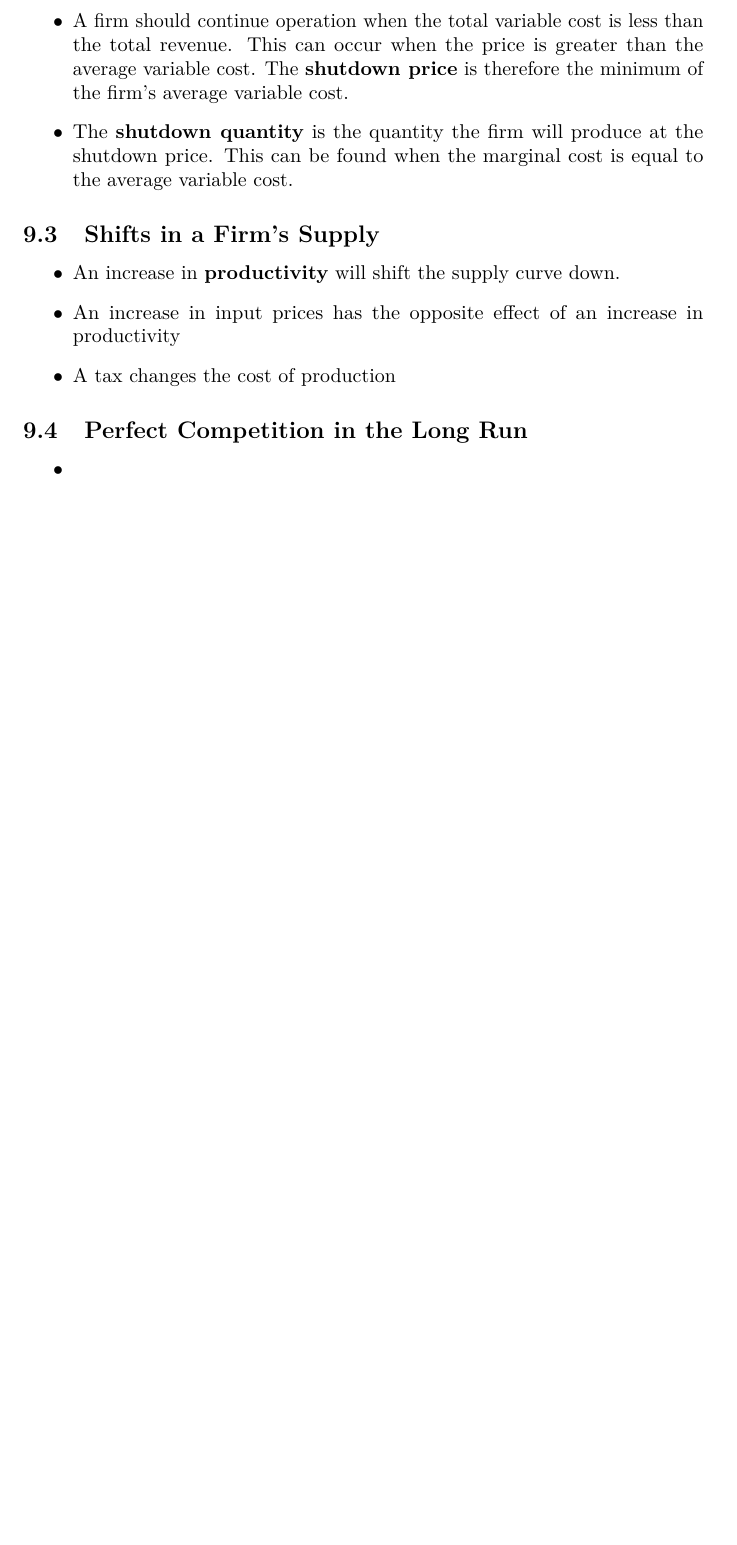
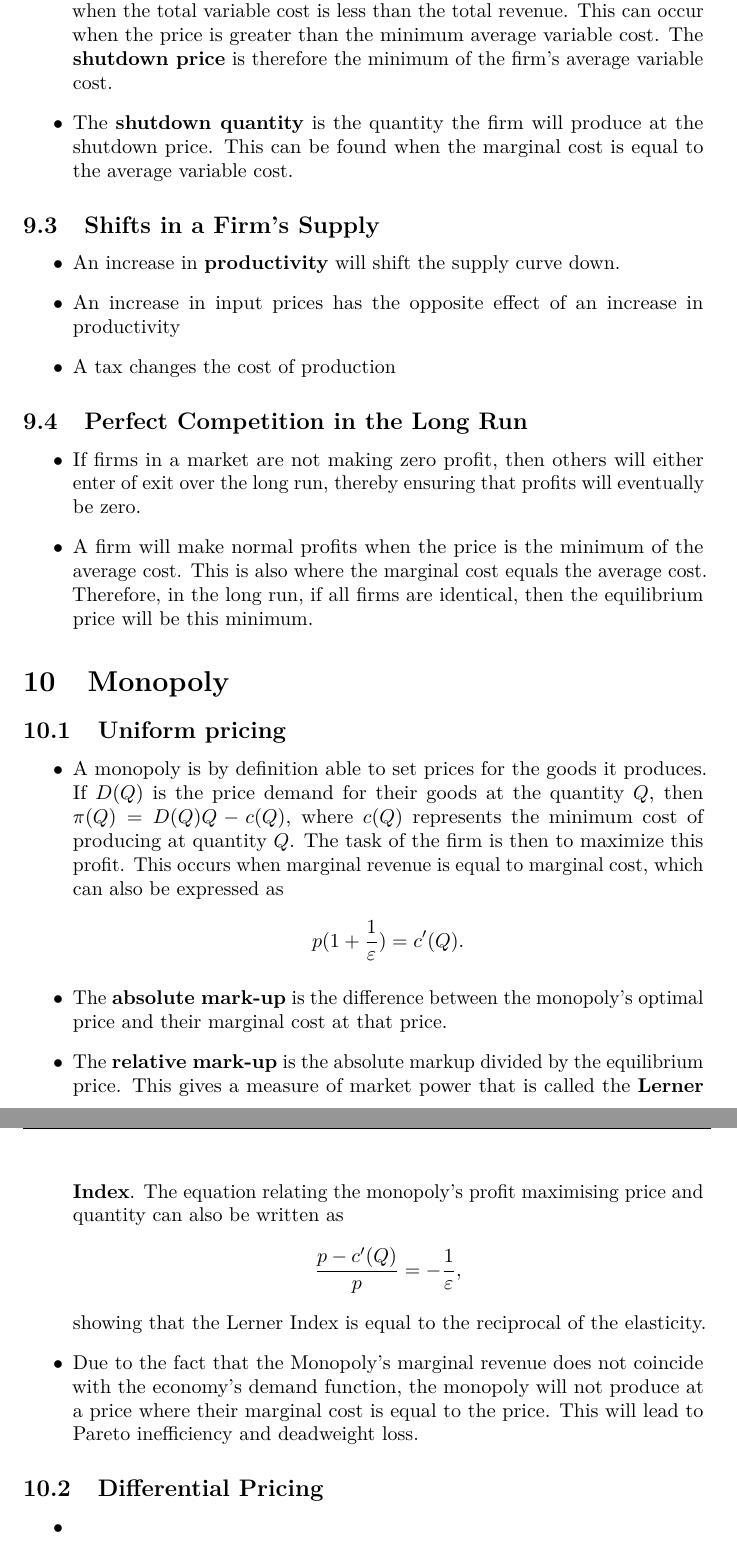
Before and after one commit to Harry120/ECON2101, a LaTeX document (notes.tex): part of page 14 of 14 before the commit and two parts of pages 16 and 17 of 17 after it, the two joined at a grey line, cut so that both start at the same text, the shorter picture padded with empty space. The pictures show the PDF file notes.pdf that the author committed with the source.

Commit message:
monopolies

```diff
--- a/notes.tex
+++ b/notes.tex
@@ -213,7 +213,7 @@
 \section{Technology}
 \subsection{Production}
 \begin{itemize}
-    \item A \textbf{technology} $f$ (also called a \textbf{production function}) is a black box which converts inputs into outputs: $$(q_1, \hdots, q_m) = f(x_1, \hdots, x_n).$$
+    \item A \textbf{technology} $f$ (also called a \textbf{production function}) is a black box which converts inputs into outputs: $$(q_1, \hdots, q_m) = f(x_1, \hdots, x_n).$$ Specifically, $f(x)$ describes the maximum possible output for input combination $x$. An input-output combination describes a \textbf{feasible plan} if it is possible to produce the output given the inputs. The collection of all feasible plans is the \textbf{production set}.
     \item The \textbf{short run} is the period of time over which some inputs are \textbf{fixed}. The \textbf{long run} is the period of time over which all inputs are \textbf{variable}.
     \item The \textbf{marginal product} of an input $x$ is $\partial \vec{q}/\partial x$.
     \item The assumption of \textbf{diminishing marginal productivity} states that the marginal product of each input is decreasing. Equivalently, $\partial^2 \vec{q}/\partial x^2 < 0$.
@@ -271,11 +277,19 @@
     \item \textbf{Perfect competition} arises when a market has many sellers and many buyers, all will perfect information and no barriers to entry.
     \item A trader under perfect competition is said to be a \textbf{price-taker}, in that they cannot influence the price through their own actions.
     \item The \textbf{profit} for a firm is defined as the difference between total revenue and total cost: $\pi(q) = pq - c(q)$. When $\pi > 0$, $\pi = 0$ or $\pi < 0$, we say that the firm makes \textbf{supernormal profits}, \textbf{normal profits} or \textbf{losses} respectively.
+    \begin{itemize}
+        \item Profit doesn't have a good analogue for consumers, because the value of a consumer's utility cannot be converted into a monetary value. (because consumers do not have absolute utility but only ordinal preferences)
+    \end{itemize}
     \item Normal profits arise when the average cost of producing an output is the price of that output.
 \end{itemize}
 
 \subsection{Short Run Profit Maximization}
 \begin{itemize}
-    \item The \textbf{isoprofit line} is the set of combinations of input and output quantities that produce the same profit. The profit is maximised when the isoprofit line is tangent to the technology frontier. This corresponds to the point at which the marginal cost of production is equal to the value of the marginal product.
+    \item The \textbf{isoprofit line} is the set of combinations of input and output quantities that produce the same profit. In general, it has the form $\pi = pq - \beta \vec{x}$, implicitly relating the output requirement $q$ and the inputs $\vec{x}$.
+    \begin{itemize}
+        \item The profit is maximised when the isoprofit line is tangent to the technology frontier.
+        \item This corresponds to the point at which the marginal cost of production is equal to the value of the marginal product.
+    \end{itemize}
     \item Profit maximisation is possible only with a production function that eventually has decreasing returns to scale.
-    \item A firm should continue operation when the total variable cost is less than the total revenue. This can occur when the price is greater than the average variable cost. The \textbf{shutdown price} is therefore the minimum of the firm's average variable cost.
+    \item Another way of calculating a supply curve is to decompose the action of the firms into two parts.
+    \begin{itemize}
@@ -282,3 +299,5 @@
+    \end{itemize}
+    \item Even if the maximum profit is negative, a firm should continue operation when the total variable cost is less than the total revenue. This can occur when the price is greater than the minimum average variable cost. The \textbf{shutdown price} is therefore the minimum of the firm's average variable cost.
     \item The \textbf{shutdown quantity} is the quantity the firm will produce at the shutdown price. This can be found when the marginal cost is equal to the average variable cost.
 \end{itemize}
 
@@ -291,8 +310,22 @@
 
 \subsection{Perfect Competition in the Long Run}
 \begin{itemize}
+    \item If firms in a market are not making zero profit, then others will either enter of exit over the long run, thereby ensuring that profits will eventually be zero.
+    \item A firm will make normal profits when the price is the minimum of the average cost. This is also where the marginal cost equals the average cost. Therefore, in the long run, if all firms are identical, then the equilibrium price will be this minimum.
+\end{itemize}
+
+\section{Monopoly}
+\subsection{Uniform pricing}
+\begin{itemize}
+    \item A monopoly is by definition able to set prices for the goods it produces. If $D(Q)$ is the price demand for their goods at the quantity $Q$, then $\pi(Q) = D(Q)Q - c(Q)$, where $c(Q)$ represents the minimum cost of producing at quantity $Q$. The task of the firm is then to maximize this profit. This occurs when marginal revenue is equal to marginal cost, which can also be expressed as $$p(1+ \frac{1}{\varepsilon}) = c'(Q).$$
+    \item The \textbf{absolute mark-up} is the difference between the monopoly's optimal price and their marginal cost at that price.
+    \item The \textbf{relative mark-up} is the absolute markup divided by the equilibrium price. This gives a measure of market power that is called the \textbf{Lerner Index}. The equation relating the monopoly's profit maximising price and quantity can also be written as $$\frac{p - c'(Q)}{p} = -\frac{1}{\varepsilon},$$ showing that the Lerner Index is equal to the reciprocal of the elasticity.
+    \item Due to the fact that the Monopoly's marginal revenue does not coincide with the economy's demand function, the monopoly will not produce at a price where their marginal cost is equal to the price. This will lead to Pareto inefficiency and deadweight loss.
+\end{itemize}
+
+\subsection{Differential Pricing}
+\begin{itemize}
     \item
 \end{itemize}
 
-
 \end{document}
```
Also changed, not shown: notes.pdf, notes.tex (15 more changed lines).
